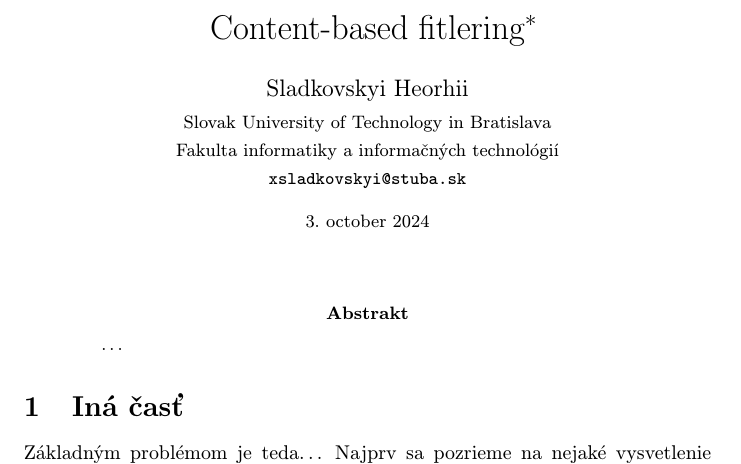
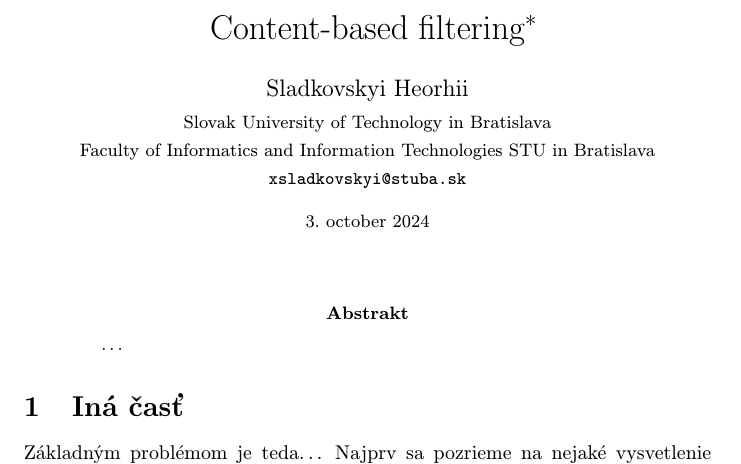
Before and after one commit to GeorgiyGit/MIP-Article, a LaTeX paper (clanok.tex): part of the page, cut so that both start at the same text. Compiled offline with pdfLaTeX.

Commit message:
Fix title and faculty name

```diff
--- a/clanok.tex
+++ b/clanok.tex
@@ -15,11 +15,11 @@
 
 \pagestyle{headings}
 
-\title{Content-based fitlering\thanks{Semester project in the subject Methods of engineering work. Year 2024/25, supervision: Pavol Baťalík}}
+\title{Content-based filtering\thanks{Semester project in the subject Methods of engineering work. Year 2024/25, supervision: Pavol Baťalík}}
 
 \author{Sladkovskyi Heorhii\\[2pt]
 	{\small Slovak University of Technology in Bratislava}\\
-	{\small Fakulta informatiky a informačných technológií}\\
+	{\small Faculty of Informatics and Information Technologies STU in Bratislava}\\
 	{\small \texttt{xsladkovskyi@stuba.sk}}
 	}
 
```
